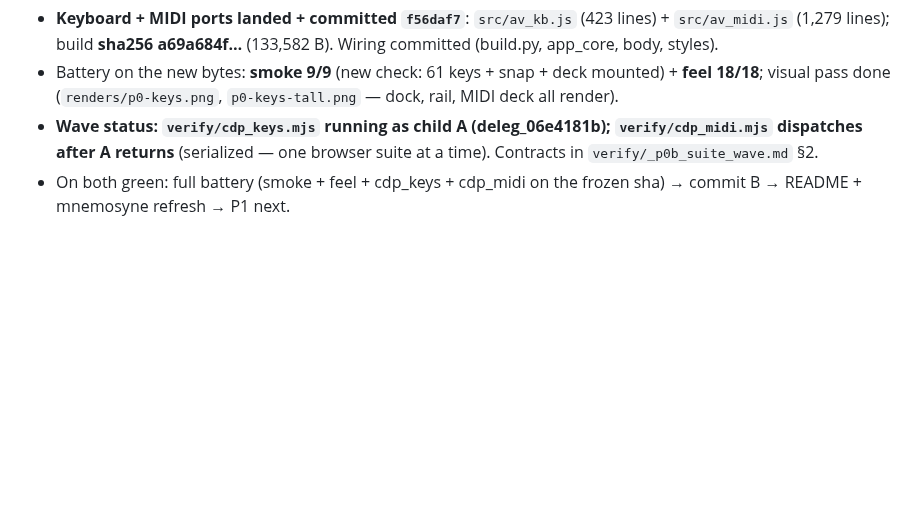
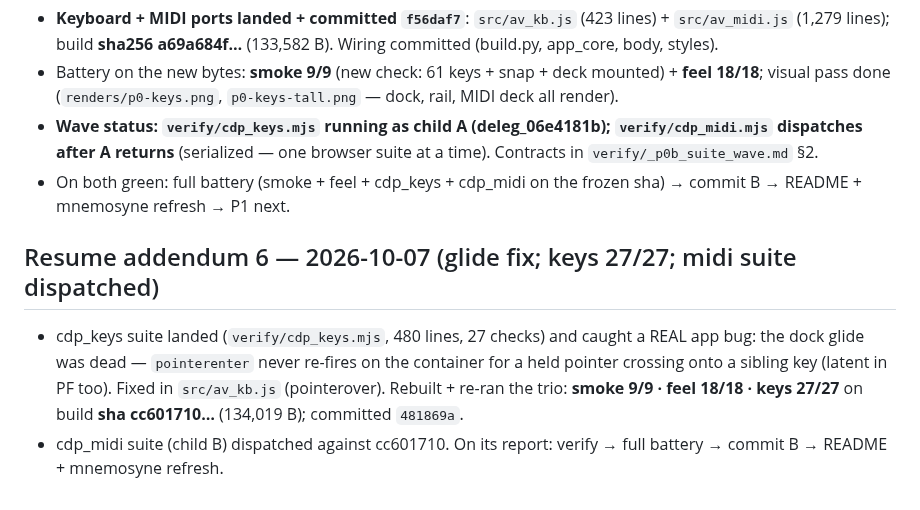
Before and after one commit to ModdySwag/Anvil, a Markdown page: CONTINUATION-2026-10-06.md, the part around the change. Rendered like a GitHub page; blank space fills up the shorter version.

Commit message:
P0: continuation addendum 6 — glide fix (cc601710), keys 27/27; midi suite in flight

```diff
--- a/CONTINUATION-2026-10-06.md
+++ b/CONTINUATION-2026-10-06.md
@@ -137,3 +137,12 @@ GitHub goldmine wave (G1–G3). Session stat: $3.64 over 71 calls.
   `verify/_p0b_suite_wave.md` §2.
 - On both green: full battery (smoke + feel + cdp_keys + cdp_midi on the frozen sha) → commit B →
   README + mnemosyne refresh → P1 next.
+
+## Resume addendum 6 — 2026-10-07 (glide fix; keys 27/27; midi suite dispatched)
+
+- cdp_keys suite landed (`verify/cdp_keys.mjs`, 480 lines, 27 checks) and caught a REAL app bug: the
+  dock glide was dead — `pointerenter` never re-fires on the container for a held pointer crossing onto
+  a sibling key (latent in PF too). Fixed in `src/av_kb.js` (pointerover). Rebuilt + re-ran the trio:
+  **smoke 9/9 · feel 18/18 · keys 27/27** on build **sha cc601710…** (134,019 B); committed `481869a`.
+- cdp_midi suite (child B) dispatched against cc601710. On its report: verify → full battery → commit B
+  → README + mnemosyne refresh.
```
